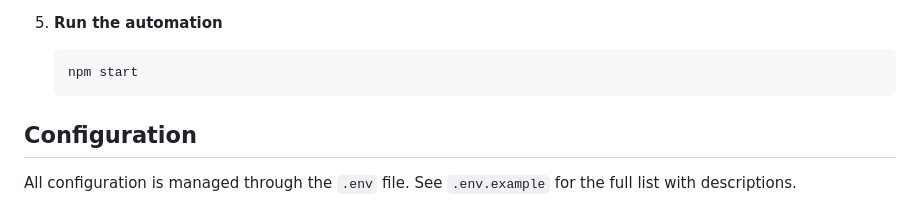
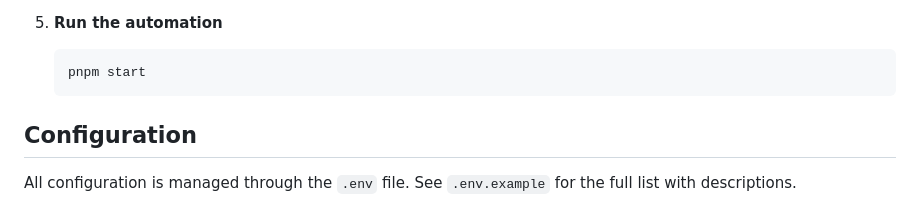
Before and after one commit to KrishRadadiya2583/ICPR_automation, a Markdown page: readme.md, the part around the change. Drawn GitHub-style.

Commit message:
Change npm to pnpm in run instructions

````diff
--- a/readme.md
+++ b/readme.md
@@ -48,7 +48,7 @@ Browser automation tool built with Node.js and Puppeteer for handling user regis
 5. **Run the automation**
 
    ```bash
-   npm start
+   pnpm start
    ```
 
 ## Configuration
````
